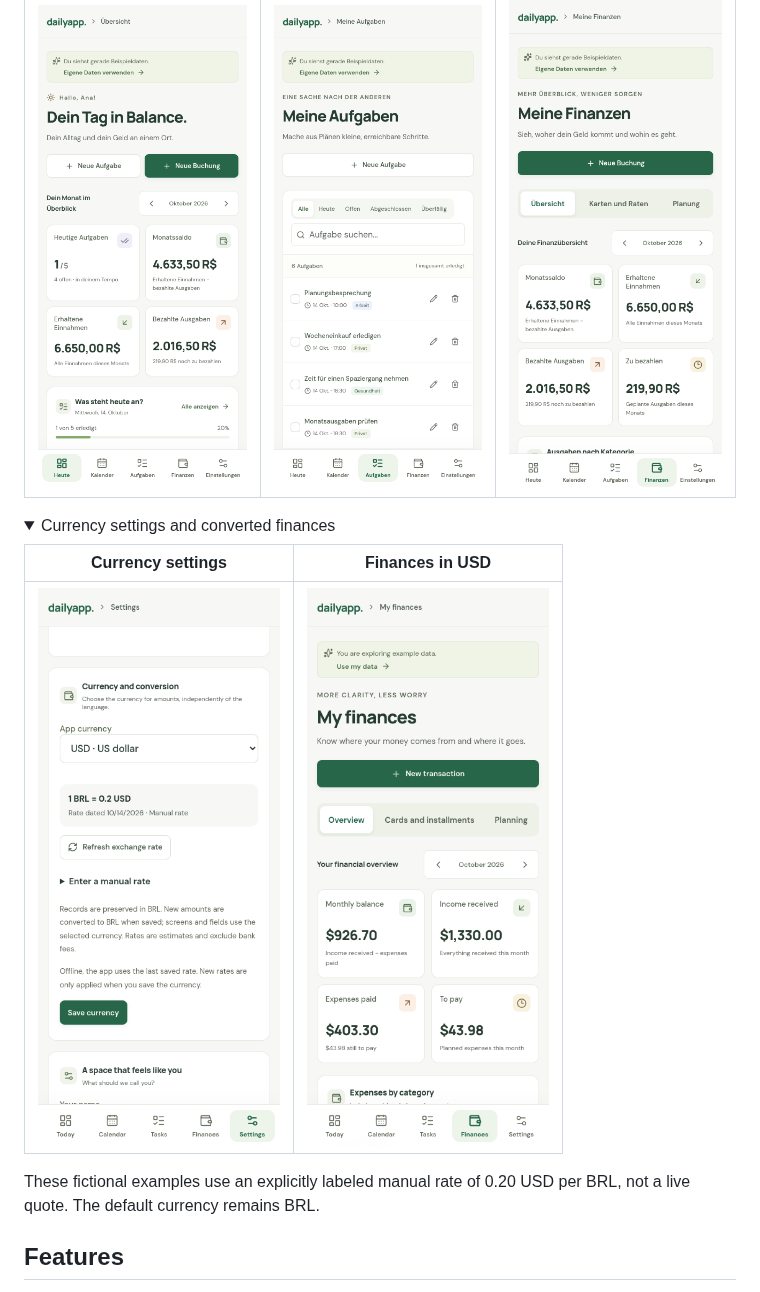
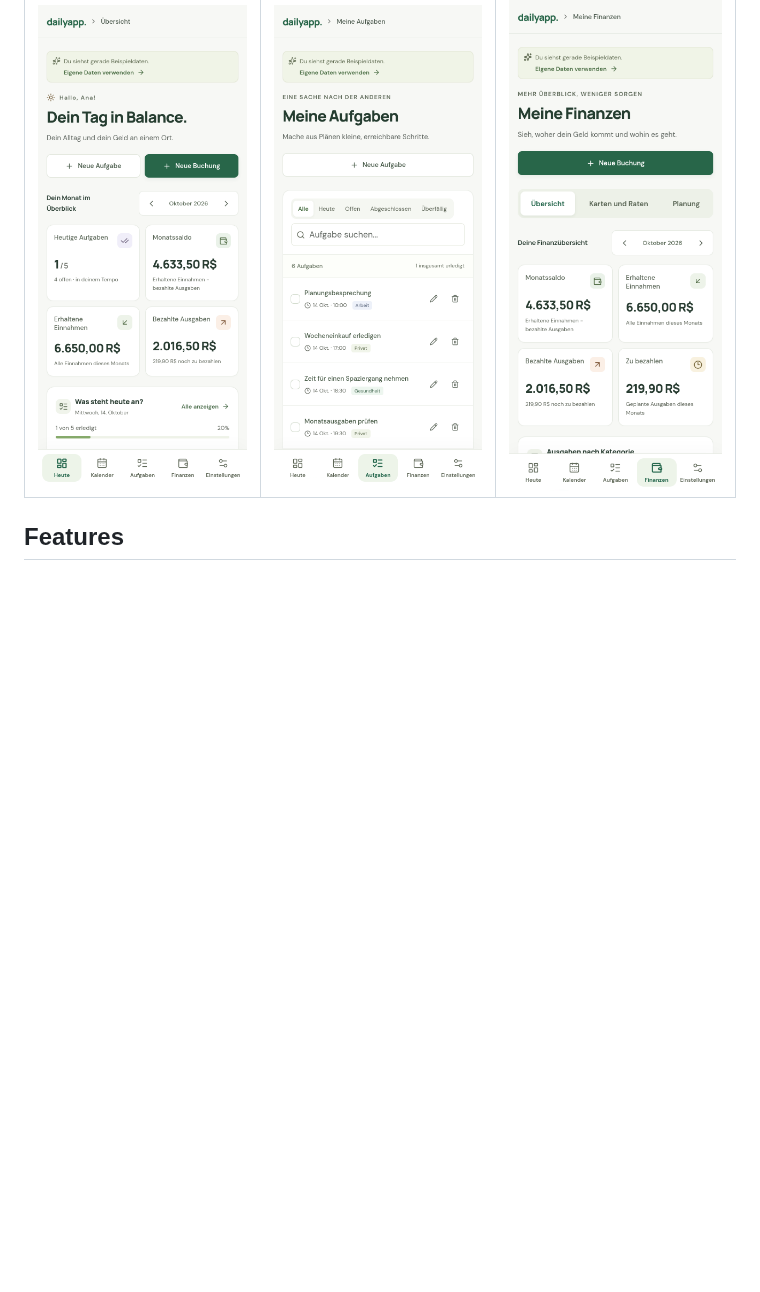
Before and after one commit to NyxPjct/DailyAPP, a Markdown page: README.md, the part around one of its changes. Drawn GitHub-style; folded sections open; blank space fills up the shorter version.

```diff
--- a/README.md
+++ b/README.md
@@ -59,17 +69,6 @@ Mobile interface screenshots rendered in Chromium at a 390 × 900 viewport, usin
 | Today | Tasks | Finances |
 | --- | --- | --- |
 | <img src="docs/screenshots/de/hoje.png" alt="DailyAPP Today screen in Deutsch" width="250"> | <img src="docs/screenshots/de/tarefas.png" alt="DailyAPP Tasks screen in Deutsch" width="250"> | <img src="docs/screenshots/de/financas.png" alt="DailyAPP Finances screen in Deutsch" width="250"> |
-
-</details>
-
-<details>
-<summary>Currency settings and converted finances</summary>
-
-| Currency settings | Finances in USD |
-| --- | --- |
-| <img src="docs/screenshots/moeda.png" alt="DailyAPP currency settings with a saved manual USD rate" width="250"> | <img src="docs/screenshots/financas-usd.png" alt="DailyAPP finances converted to USD" width="250"> |
-
-These fictional examples use an explicitly labeled manual rate of 0.20 USD per BRL, not a live quote. The default currency remains BRL.
 
 </details>
 
```
Also changed, not shown: other parts of README.md (+11 -1 lines), docs/screenshots/hoje-usd.png (added), 1 other file.
